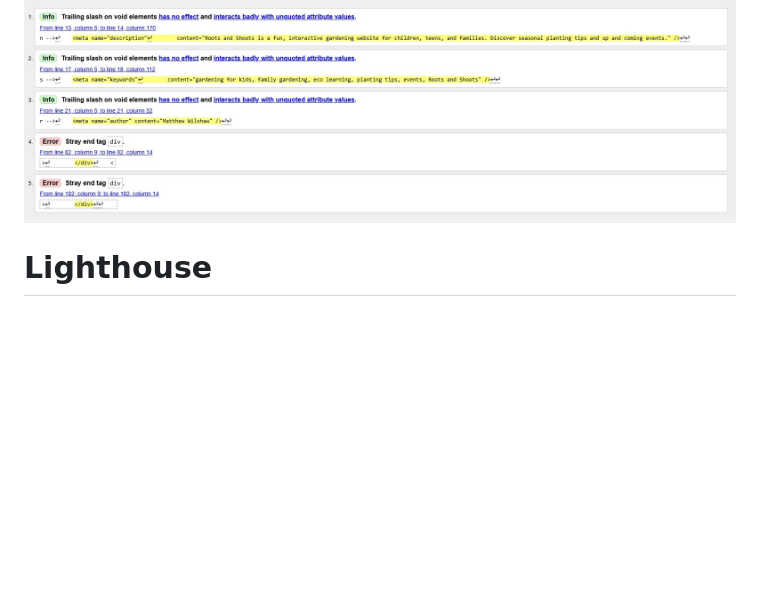
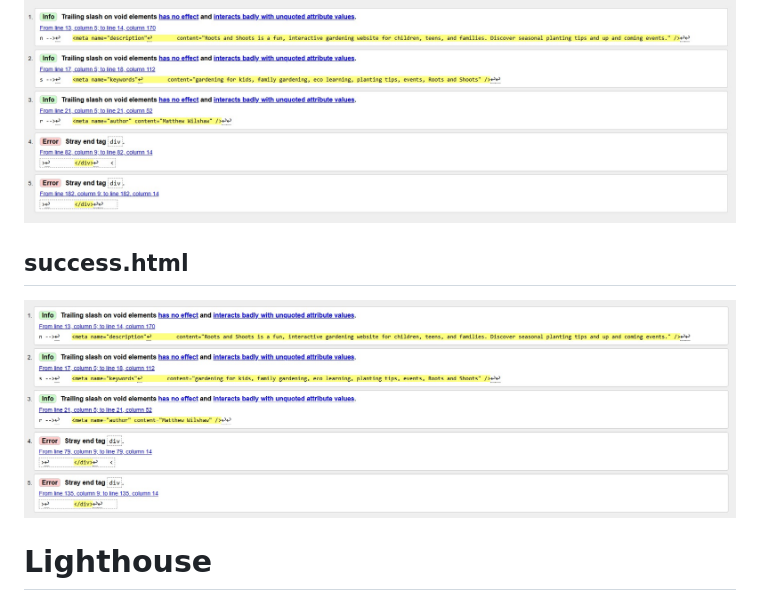
Before and after one commit to Matt-Wilshaw/roots-and-shoots, a Markdown page: TESTING.md, the part around the change. GitHub-like rendering; pictures changed too: testing-images/success_validation.jpg (added); blank space fills up the shorter version.

Commit message:
Validated success.html and made changes required

```diff
--- a/TESTING.md
+++ b/TESTING.md
@@ -43,6 +43,10 @@ Further research assisted with the below fix to line 345
 ## subscribe.html
 
 ![Validation of subscribe.html](/testing-images/subscribe_validation.jpg)
+
+## success.html
+
+![Validation of success.html](/testing-images/success_validation.jpg)
 
 
 
```
Also changed, not shown: image-5.png (added).
